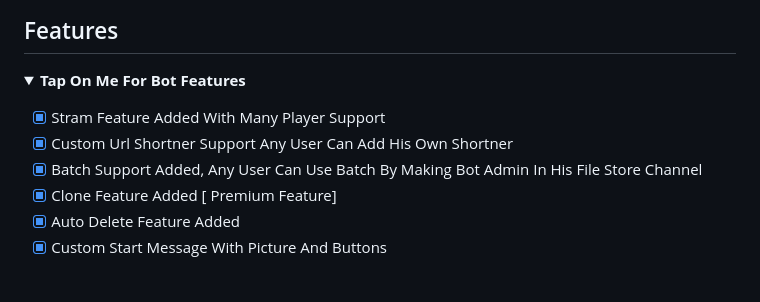
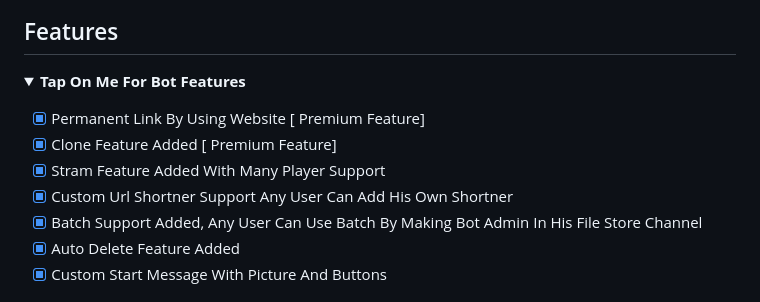
Before and after one commit to VJBots/VJ-File-Store, a Markdown page: README.md, the part around the change. Rendered like a GitHub page; folded sections open.

```diff
--- a/README.md
+++ b/README.md
@@ -12,10 +12,11 @@
 
 <b><details><summary>Tap On Me For Bot Features</summary>
 
+- [x] Permanent Link By Using Website [ Premium Feature]
+- [x] Clone Feature Added [ Premium Feature]
 - [x] Stram Feature Added With Many Player Support
 - [x] Custom Url Shortner Support Any User Can Add His Own Shortner
 - [x] Batch Support Added, Any User Can Use Batch By Making Bot Admin In His File Store Channel
-- [x] Clone Feature Added [ Premium Feature]
 - [x] Auto Delete Feature Added
 - [x] Custom Start Message With Picture And Buttons
 </b>
```
